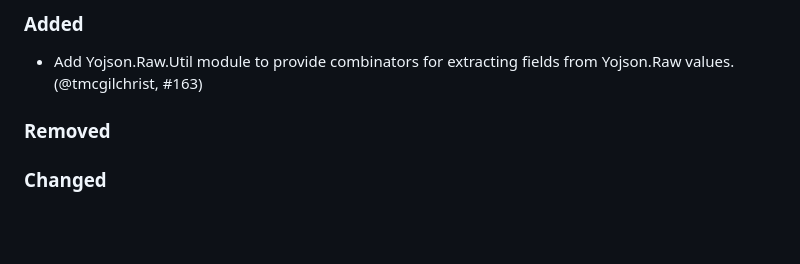
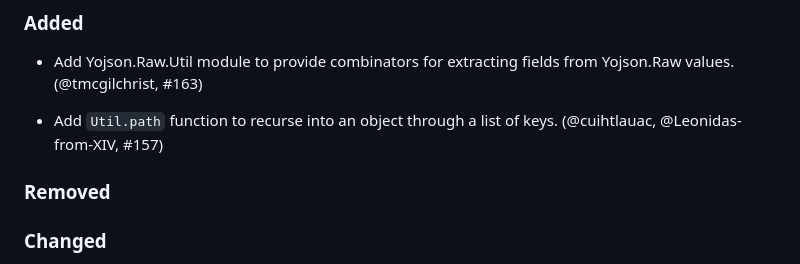
Before and after one commit to ocaml-community/yojson, a Markdown page: CHANGES.md, the part around the change. Drawn GitHub-style; blank space fills up the shorter version.

Commit message:
Add change log entry

```diff
--- a/CHANGES.md
+++ b/CHANGES.md
@@ -4,6 +4,9 @@
 
 - Add Yojson.Raw.Util module to provide combinators for extracting fields
   from Yojson.Raw values. (@tmcgilchrist, #163)
+
+- Add `Util.path` function to recurse into an object through a list of keys.
+  (@cuihtlauac, @Leonidas-from-XIV, #157)
 
 ### Removed
 
```
